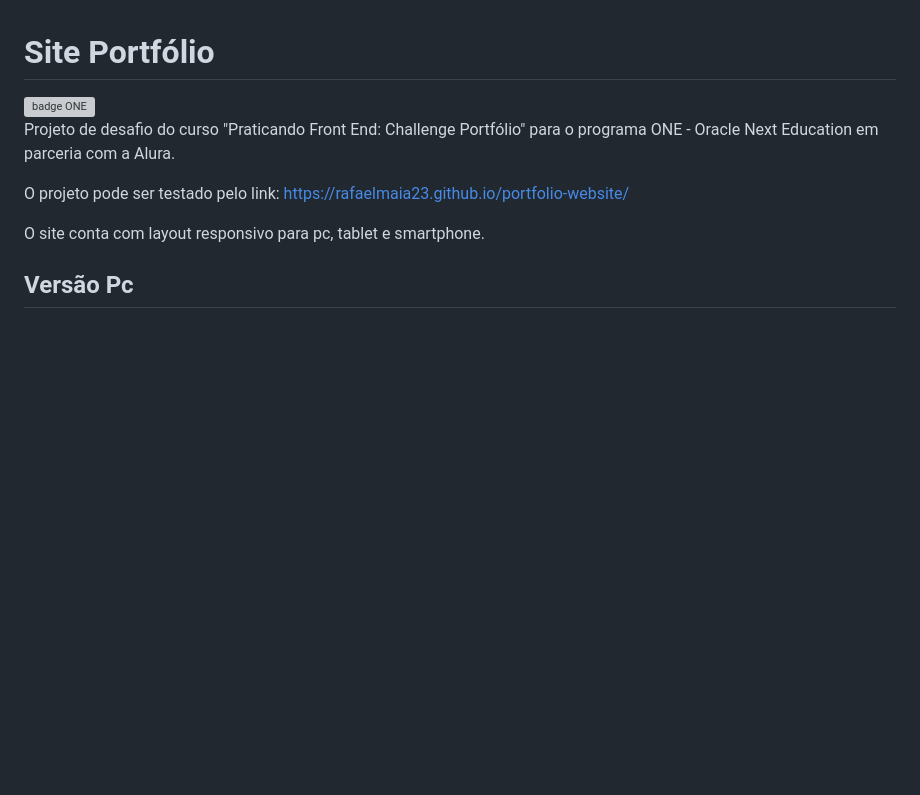
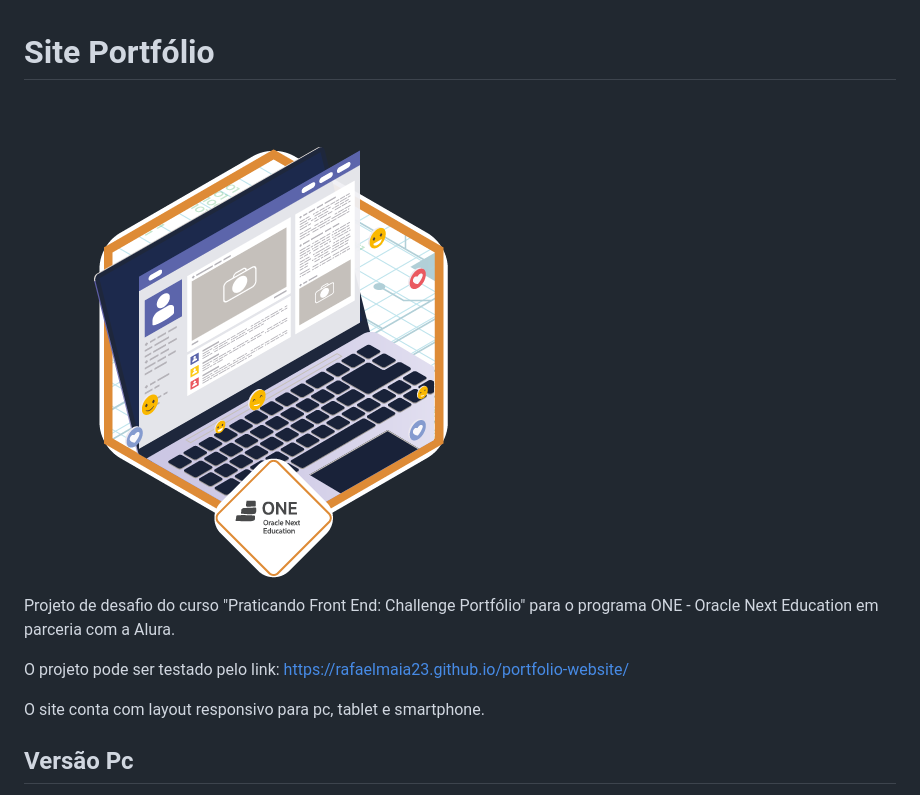
Before and after one commit to rafaelmaia23/portfolio-website, a Markdown page: README.md, the part around the change. Drawn GitHub-style; pictures changed too: readme-imgs/Badge-Portfólio.png (added); blank space fills up the shorter version; grey boxes are pictures that could not be loaded.

Commit message:
badge do projeto

```diff
--- a/README.md
+++ b/README.md
@@ -1,6 +1,6 @@
 # Site Portfólio
 
-<img src="#" alt="badge ONE" style="width: 200px;"/>
+<img src="./readme-imgs/Badge-Portfólio.png" alt="badge ONE" style="width: 200px;"/>
 
 Projeto de desafio do curso "Praticando Front End: Challenge Portfólio" para o programa ONE - Oracle Next Education em parceria com a Alura.
 
```
